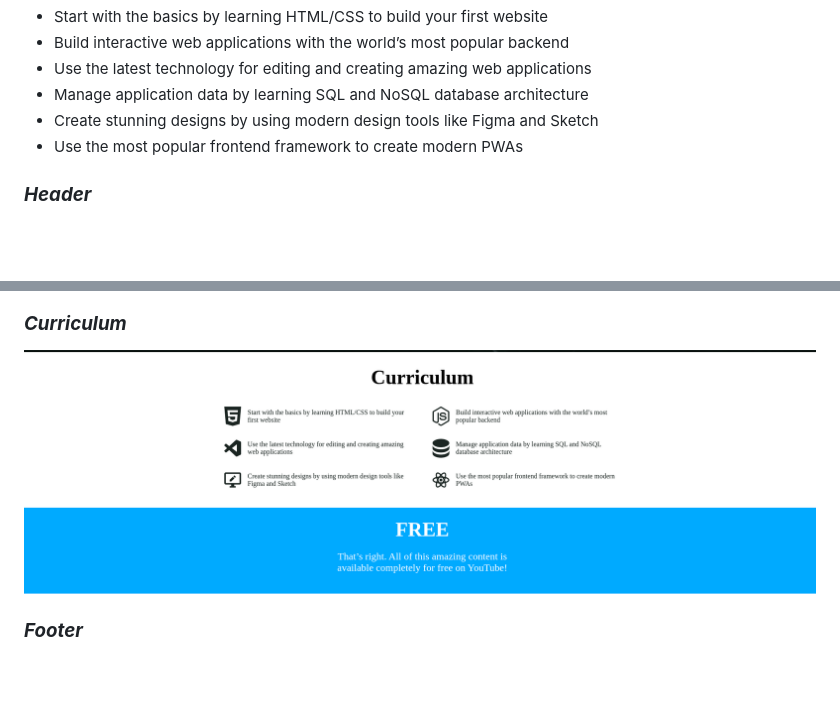
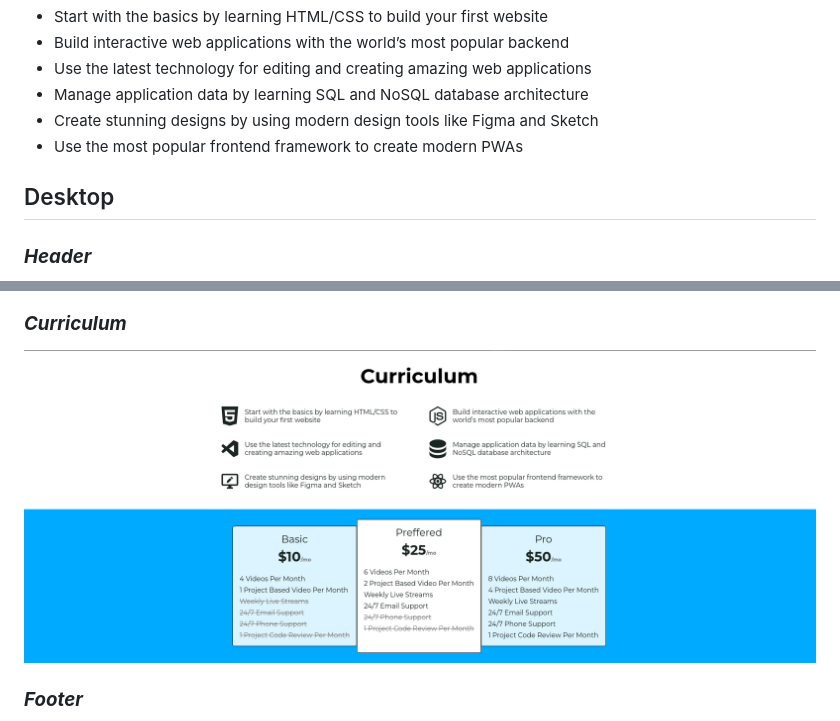
Before and after one commit to MastooraTurkmen/Website-for-courses, a Markdown page: README.md, 2 parts joined by grey strips. Rendered like a GitHub page; pictures changed too: img/image-curriculum.png (added); blank space fills up the shorter version.

Commit message:
adding the new features screenshots

```diff
--- a/README.md
+++ b/README.md
@@ -20,6 +20,9 @@
 + Use the most popular frontend framework to create modern PWAs
 
 
+
+## Desktop
+
 ### **_Header_**
 
 ![Alt text](./img/image.png)
@@ -27,7 +30,7 @@
 
 ### **_Curriculum_**
 
-![Alt text](./img/image-1.png)
+![Alt text](./img/image-curriculum.png)
 
 
 ### **_Footer_**
```
